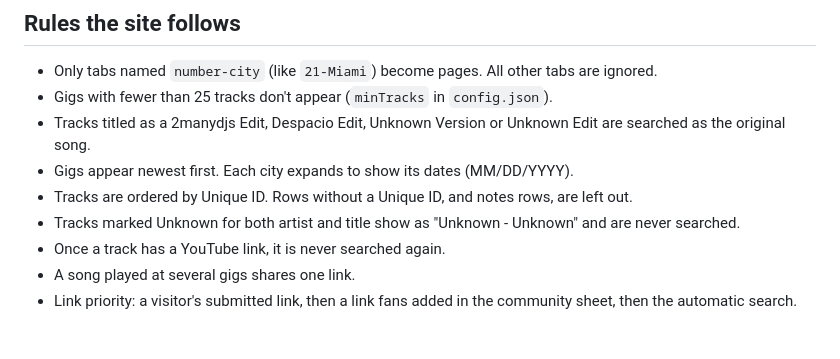
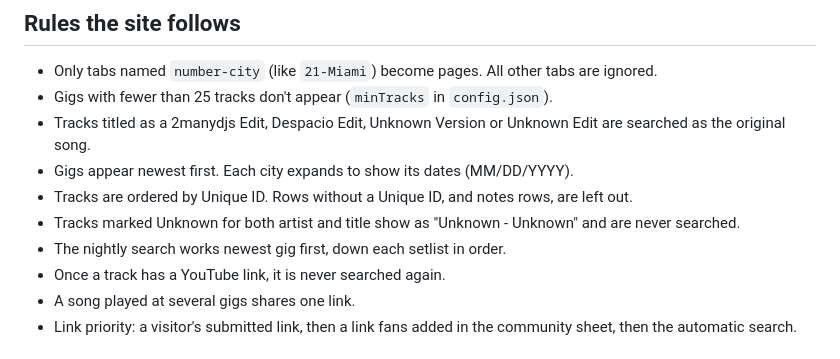
Before and after one commit to andynorris1/despacio, a Markdown page: README.md, the part around the change. GitHub-like rendering.

```diff
--- a/README.md
+++ b/README.md
@@ -142,6 +142,7 @@ Most things happen on their own:
 - Gigs appear newest first. Each city expands to show its dates (MM/DD/YYYY).
 - Tracks are ordered by Unique ID. Rows without a Unique ID, and notes rows, are left out.
 - Tracks marked Unknown for both artist and title show as "Unknown - Unknown" and are never searched.
+- The nightly search works newest gig first, down each setlist in order.
 - Once a track has a YouTube link, it is never searched again.
 - A song played at several gigs shares one link.
 - Link priority: a visitor's submitted link, then a link fans added in the community sheet,
```
